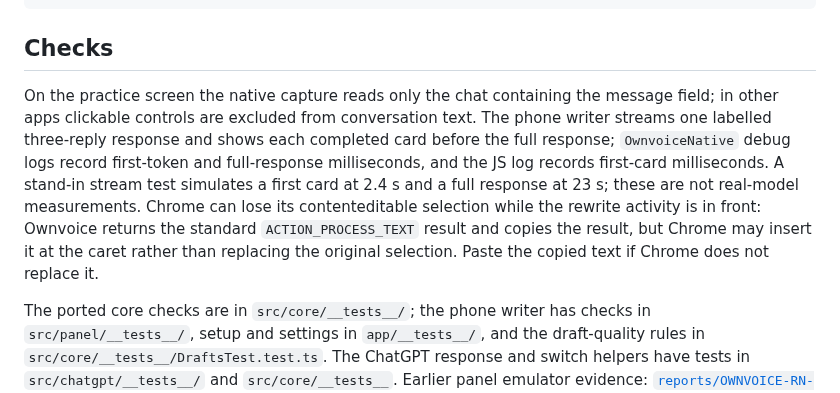
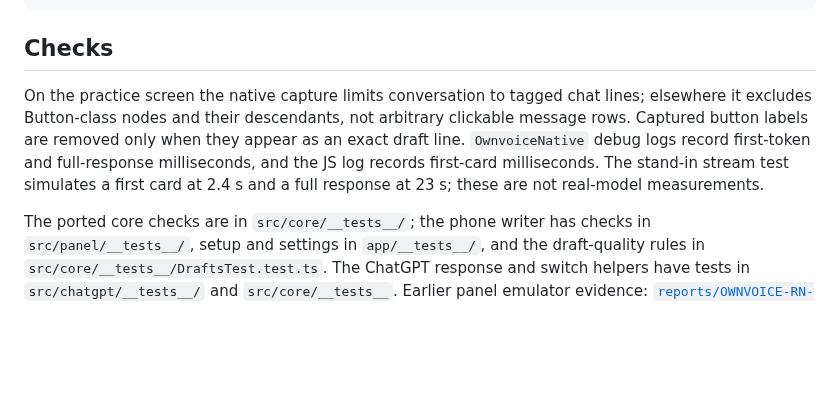
Before and after one commit to umeranjum17/ownvoice, a Markdown page: mobile/README.md, the part around one of its changes. GitHub-like rendering; blank space fills up the shorter version.

Commit message:
no-mistakes(document): Correct mobile guidance and verify lint

```diff
--- a/mobile/README.md
+++ b/mobile/README.md
@@ -13,7 +13,7 @@ npm test -- --ci
 
 ## Checks
 
-On the practice screen the native capture reads only the chat containing the message field; in other apps clickable controls are excluded from conversation text. The phone writer streams one labelled three-reply response and shows each completed card before the full response; `OwnvoiceNative` debug logs record first-token and full-response milliseconds, and the JS log records first-card milliseconds. A stand-in stream test simulates a first card at 2.4 s and a full response at 23 s; these are not real-model measurements. Chrome can lose its contenteditable selection while the rewrite activity is in front: Ownvoice returns the standard `ACTION_PROCESS_TEXT` result and copies the result, but Chrome may insert it at the caret rather than replacing the original selection. Paste the copied text if Chrome does not replace it.
+On the practice screen the native capture limits conversation to tagged chat lines; elsewhere it excludes Button-class nodes and their descendants, not arbitrary clickable message rows. Captured button labels are removed only when they appear as an exact draft line. `OwnvoiceNative` debug logs record first-token and full-response milliseconds, and the JS log records first-card milliseconds. The stand-in stream test simulates a first card at 2.4 s and a full response at 23 s; these are not real-model measurements.
 
 The ported core checks are in `src/core/__tests__/`; the phone writer has checks in `src/panel/__tests__/`, setup and settings in `app/__tests__/`, and the draft-quality rules in `src/core/__tests__/DraftsTest.test.ts`. The ChatGPT response and switch helpers have tests in `src/chatgpt/__tests__/` and `src/core/__tests__`. Earlier panel emulator evidence: [`reports/OWNVOICE-RN-05.md`](reports/OWNVOICE-RN-05.md). Run the commands above for the current suite.
 
```
Also changed, not shown: other parts of mobile/README.md (+1 -1 lines).
